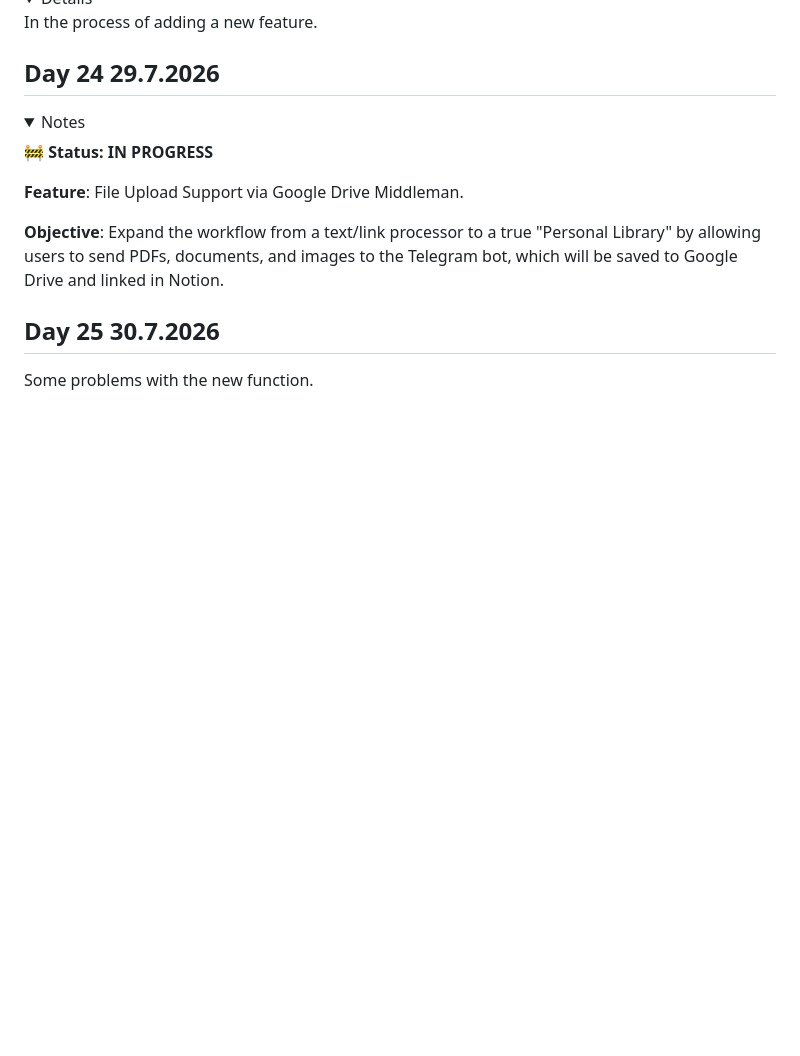
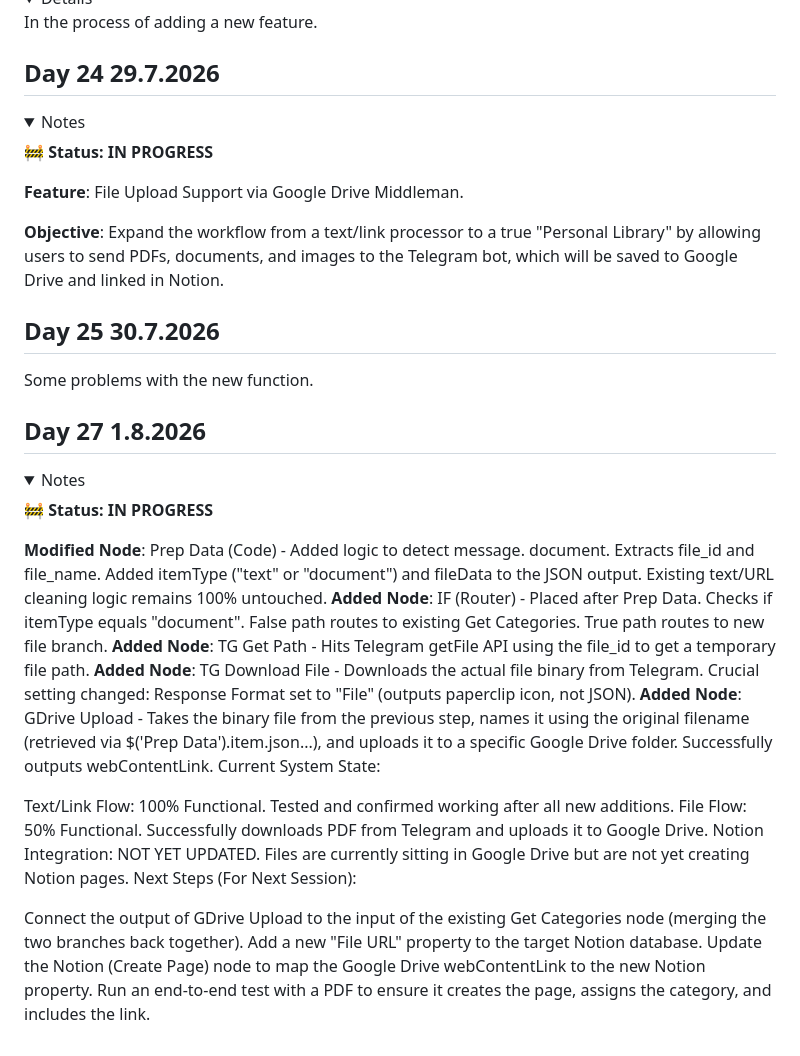
Before and after one commit to Maryam226-M/NOTELE, a Markdown page: CHANGELOG.md, the part around the change. Drawn GitHub-style; folded sections open; blank space fills up the shorter version.

Commit message:
Update CHANGELOG with new file handling features
Added details about the new functionality for file handling, including downloading from Telegram and uploading to Google Drive. Updated status and next steps for integration with Notion.

```diff
--- a/CHANGELOG.md
+++ b/CHANGELOG.md
@@ -268,3 +268,29 @@ In the process of adding a new feature.
 
 ## Day 25 30.7.2026
 Some problems with the new function.
+
+## Day 27 1.8.2026
+<details>
+
+ <summary>Notes</summary>
+
+**🚧 Status: IN PROGRESS**
+
+**Modified Node**: Prep Data (Code) - Added logic to detect message. document. Extracts file_id and file_name. Added itemType ("text" or "document") and fileData to the JSON output. Existing text/URL cleaning logic remains 100% untouched.
+**Added Node**: IF (Router) - Placed after Prep Data. Checks if itemType equals "document". False path routes to existing Get Categories. True path routes to new file branch.
+**Added Node**: TG Get Path - Hits Telegram getFile API using the file_id to get a temporary file path.
+**Added Node**: TG Download File - Downloads the actual file binary from Telegram. Crucial setting changed: Response Format set to "File" (outputs paperclip icon, not JSON).
+**Added Node**: GDrive Upload - Takes the binary file from the previous step, names it using the original filename (retrieved via $('Prep Data').item.json...), and uploads it to a specific Google Drive folder. Successfully outputs webContentLink.
+Current System State:
+
+Text/Link Flow: 100% Functional. Tested and confirmed working after all new additions.
+File Flow: 50% Functional. Successfully downloads PDF from Telegram and uploads it to Google Drive.
+Notion Integration: NOT YET UPDATED. Files are currently sitting in Google Drive but are not yet creating Notion pages.
+Next Steps (For Next Session):
+
+Connect the output of GDrive Upload to the input of the existing Get Categories node (merging the two branches back together).
+Add a new "File URL" property to the target Notion database.
+Update the Notion (Create Page) node to map the Google Drive webContentLink to the new Notion property.
+Run an end-to-end test with a PDF to ensure it creates the page, assigns the category, and includes the link.
+
+</details>
```
